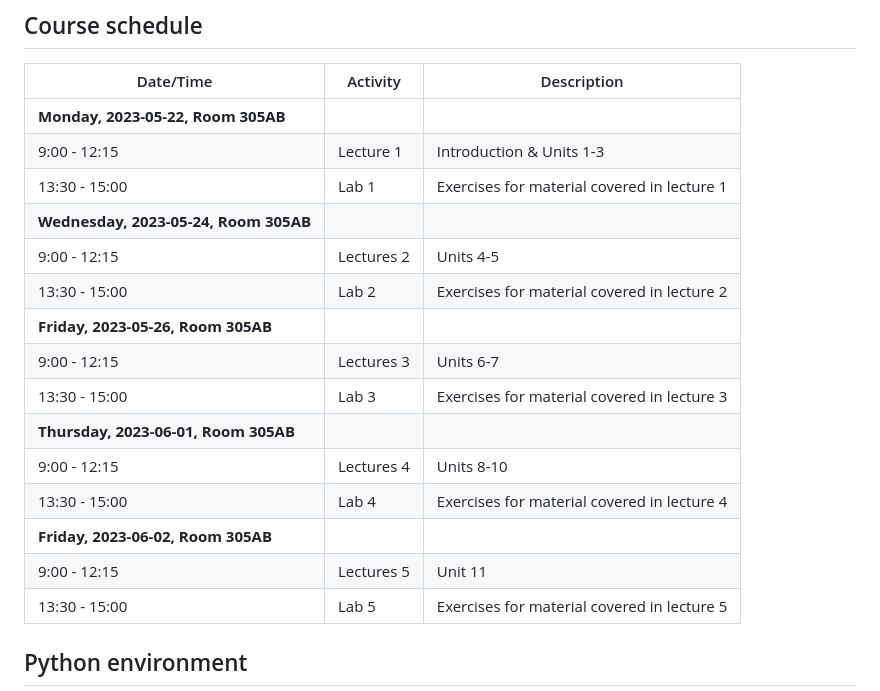
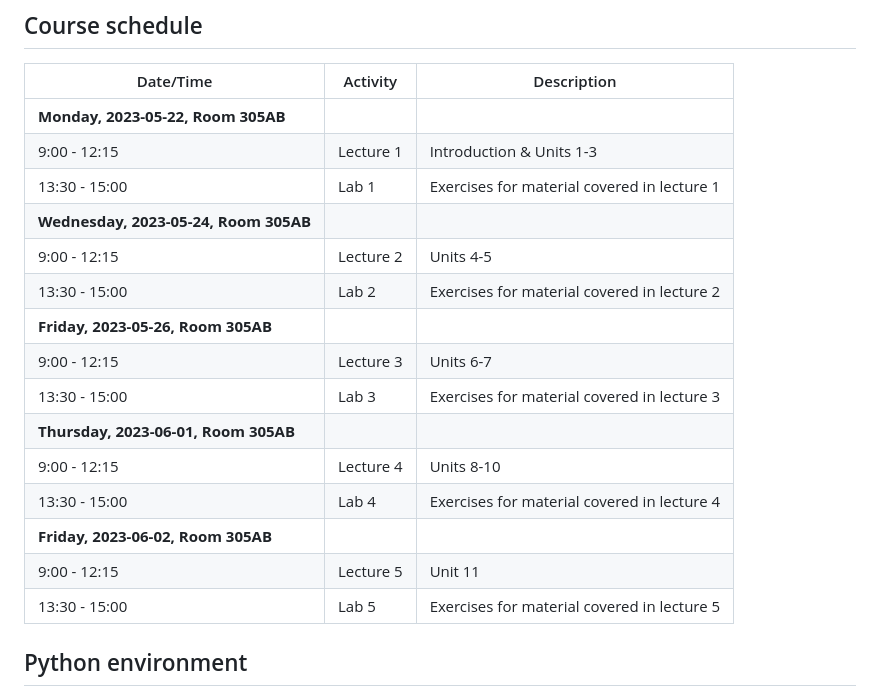
Before and after one commit to richardfoltyn/python-intro-PGR, a Markdown page: README.md, the part around the change. Rendered like a GitHub page.

```diff
--- a/README.md
+++ b/README.md
@@ -36,16 +36,16 @@ as a static PDF file. Alternatively, you can download the entire course as a
 |  9:00 - 12:15 | Lecture 1 | Introduction & Units 1-3 |
 | 13:30 - 15:00 | Lab 1 | Exercises for material covered in lecture 1 |
 | **Wednesday, 2023-05-24, Room 305AB** | |
-| 9:00 - 12:15 | Lectures 2 | Units 4-5 |
+| 9:00 - 12:15 | Lecture 2 | Units 4-5 |
 | 13:30 - 15:00 | Lab 2 | Exercises for material covered in lecture 2 |
 | **Friday, 2023-05-26, Room 305AB** | |
-| 9:00 - 12:15 | Lectures 3 | Units 6-7 |
+| 9:00 - 12:15 | Lecture 3 | Units 6-7 |
 | 13:30 - 15:00 | Lab 3 | Exercises for material covered in lecture 3 |
 | **Thursday, 2023-06-01, Room 305AB** | |
-|  9:00 - 12:15 | Lectures 4 | Units 8-10 |
+|  9:00 - 12:15 | Lecture 4 | Units 8-10 |
 | 13:30 - 15:00 | Lab 4 | Exercises for material covered in lecture 4 |
 | **Friday, 2023-06-02, Room 305AB** | |
-|  9:00 - 12:15 | Lectures 5 | Unit 11 |
+|  9:00 - 12:15 | Lecture 5 | Unit 11 |
 | 13:30 - 15:00 | Lab 5 | Exercises for material covered in lecture 5 |
 
 ## Python environment
```
